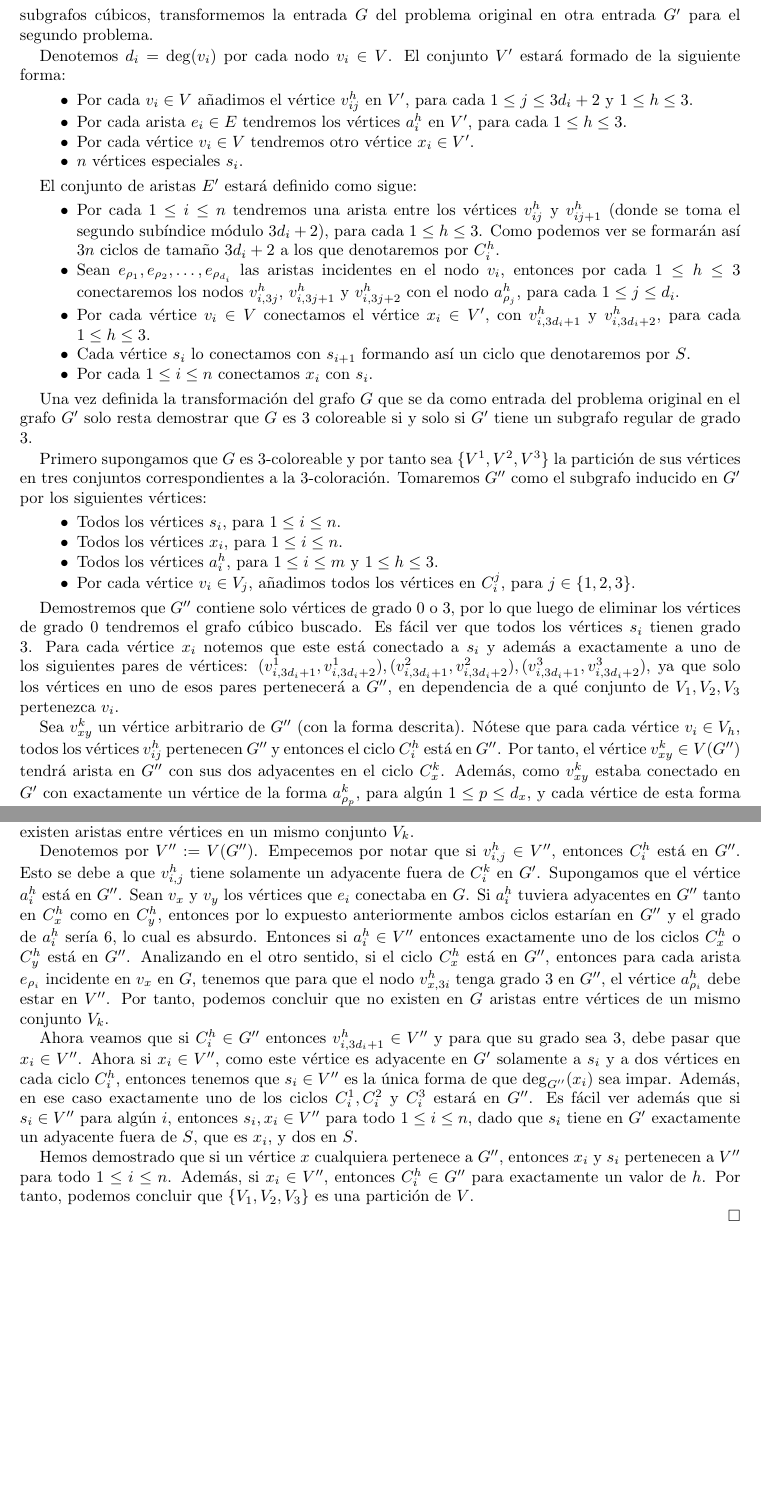
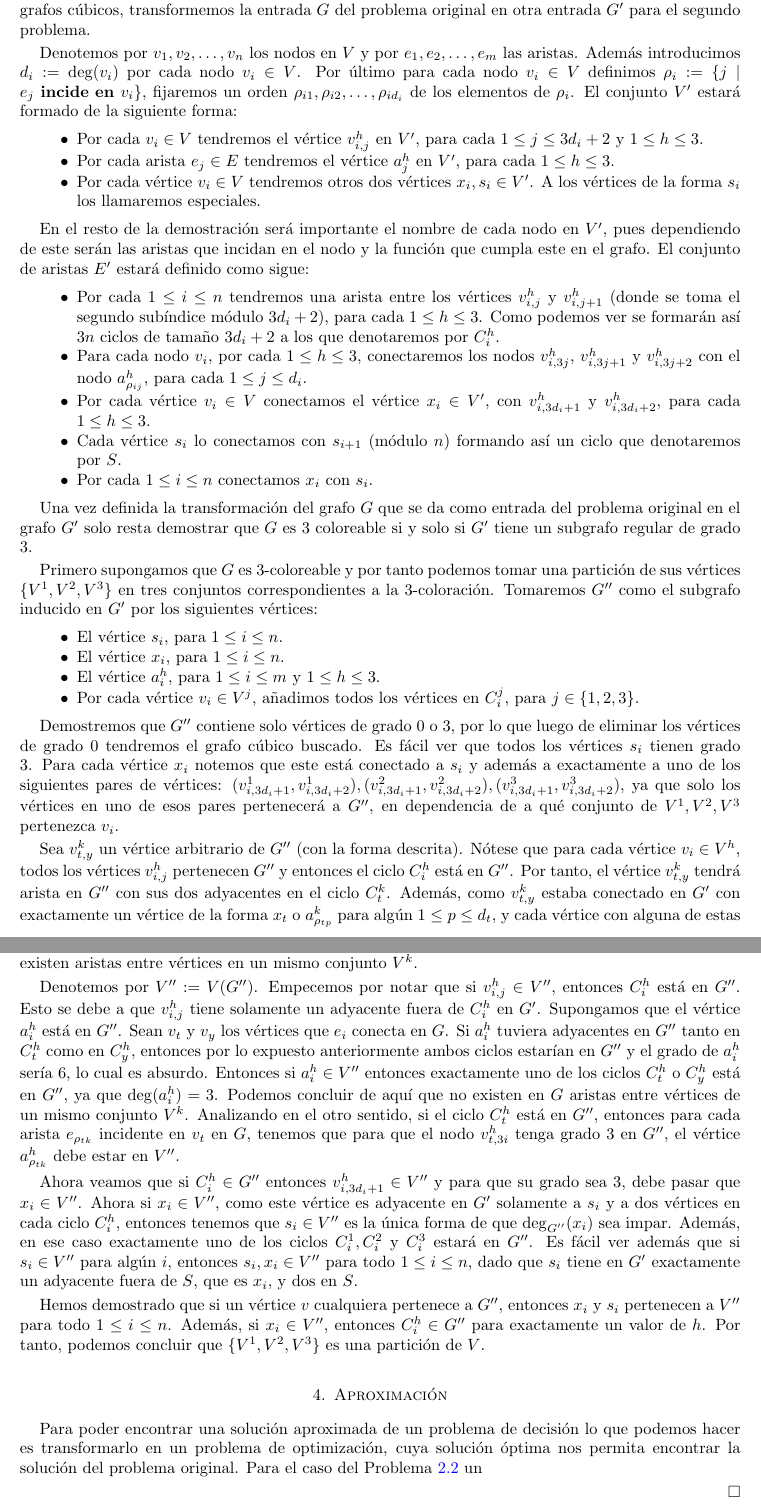
Before and after one commit to leandro-driguez/daa-problems, a LaTeX paper (problems/the-chaos/docs/TEX/DAA.tex): two parts of pages 3 and 4 of 4 before the commit and two parts of pages 3 and 4 of 5 after it, joined at a grey line, cut so that both start at the same text, the shorter picture padded with empty space. Compiled offline with LaTeX, dvips and Ghostscript.

Commit message:
finished sections 1, 2, 3

```diff
--- a/problems/the-chaos/docs/TEX/DAA.tex
+++ b/problems/the-chaos/docs/TEX/DAA.tex
@@ -203,49 +203,53 @@ En esta secci\'on demostraremos que el Problema \ref{rephrased} es $\mathsf{NP}$
 \begin{myproof}
 	Primero es f\'acil ver que el problema es $\mathsf{NP}$ dado que podemos crear f\'acilmente un algoritmo que dado un subgrafo $G'$ del grafo original, compruebe en tiempo polinomial si este es c\'ubico, solamente comprobando los grados de todos los v\'ertices. Entonces para cada grafo $G$ que es una instancia del problema con soluci\'on afirmativa podemos tomar como certificado alg\'un subgrafo $G' \le G$ c\'ubico y el algoritmo descrito decidir\'a que la soluci\'on en este caso es afirmativa.
 
-	Ahora para demostrar que el problema de decisi\'on en cuesti\'on es $\mathsf{NP}$-completo reduciremos el problema de $3$-coloraci\'on a nuestro problema. Sea $G = (V,E)$ un grafo que se recibe como entrada al problema de $3$-coloraci\'on. Del mismo queremos determinar si sus v\'ertices se pueden dividir en $3$ conjuntos disjuntos tal que no existen aristas entre los v\'ertices de un mismo conjunto. Para proceder a demostrar que este problema se puede reducir al problema de tener determinar si un grafo posee subgrafos c\'ubicos, transformemos la entrada $G$ del problema original en otra entrada $G'$ para el segundo problema.
+	Ahora para demostrar que el problema de decisi\'on en cuesti\'on es $\mathsf{NP}$-completo reduciremos el problema de $3$-coloraci\'on a nuestro problema. Sea $G = (V,E)$ un grafo que se recibe como entrada al problema de $3$-coloraci\'on. Del mismo queremos determinar si sus v\'ertices se pueden dividir en $3$ conjuntos disjuntos tal que no existen aristas entre los v\'ertices de un mismo conjunto. Para proceder a demostrar que este problema se puede reducir al problema de  determinar si un grafo posee subgrafos c\'ubicos, transformemos la entrada $G$ del problema original en otra entrada $G'$ para el segundo problema.
 
-	Denotemos $d_i = \deg(v_i)$ por cada nodo $v_i \in V$. El conjunto $V'$ estar\'a formado de la siguiente forma:
+	Denotemos por $v_1, v_2, \dots, v_n$ los nodos en $V$ y por $e_1, e_2, \dots, e_m$ las aristas. Adem\'as introducimos $d_i := \deg(v_i)$ por cada nodo $v_i \in V$. Por \'ultimo para cada nodo $v_i \in V$ definimos $\rho_i := \{j \mid e_j \textbf{ incide en $v_i$}\}$, fijaremos un orden $\rho_{i1}, \rho_{i2}, \dots, \rho_{id_i}$ de los elementos de $\rho_i$. El conjunto $V'$ estar\'a formado de la siguiente forma:
 	\begin{itemize}
-		\item Por cada $v_i \in V$ a\~nadimos el v\'ertice $v_{ij}^h$ en $V'$, para cada $1 \le j \le 3d_i + 2$ y $1 \le h \le 3$.
-		\item Por cada arista $e_i \in E$ tendremos los  v\'ertices $a_i^h$ en $V'$, para cada $1 \le h \le 3$.
-		\item Por cada v\'ertice $v_i \in V$ tendremos otro v\'ertice $x_i \in V'$.
-		\item $n$ v\'ertices especiales $s_i$.
+		\item Por cada $v_i \in V$ tendremos el v\'ertice $v_{i,j}^h$ en $V'$, para cada $1 \le j \le 3d_i + 2$ y $1 \le h \le 3$.
+		\item Por cada arista $e_j \in E$ tendremos el  v\'ertice $a_j^h$ en $V'$, para cada $1 \le h \le 3$.
+		\item Por cada v\'ertice $v_i \in V$ tendremos otros dos v\'ertices $x_i, s_i \in V'$. A los v\'ertices de la forma $s_i$ los llamaremos especiales.
+%		\item $n$ v\'ertices especiales $s_i$.
 	\end{itemize}
 
-	El conjunto de aristas $E'$ estar\'a definido como sigue:
+	En el resto de la demostraci\'on ser\'a importante el nombre de cada nodo en $V'$, pues dependiendo de este ser\'an las aristas que incidan en el nodo y la funci\'on que cumpla este en el grafo.  El conjunto de aristas $E'$ estar\'a definido como sigue:
 	\begin{itemize}
-		\item Por cada $1 \le i \le n$ tendremos una arista entre los v\'ertices $v_{ij}^h$ y $v_{ij+1}^h$ (donde se toma el segundo sub\'indice m\'odulo $3d_i + 2$), para cada $1 \le h \le 3$. Como podemos ver se formar\'an as\'i $3n$ ciclos de tama\~no $3d_i + 2$ a los que denotaremos por $C_i^h$.
-		\item Sean $e_{\rho_1}, e_{\rho_2}, \dots , e_{\rho_{d_i}}$ las aristas incidentes en el nodo $v_i$,  entonces por cada  $1 \le h \le 3$ conectaremos los nodos $v_{i,3j}^h$, $v_{i,3j + 1}^h$ y $v_{i,3j + 2}^h$ con el nodo  $a_{\rho_j}^h$, para cada $1 \le j \le d_i$.
+		\item Por cada $1 \le i \le n$ tendremos una arista entre los v\'ertices $v_{i,j}^h$ y $v_{i,j+1}^h$ (donde se toma el segundo sub\'indice m\'odulo $3d_i + 2$), para cada $1 \le h \le 3$. Como podemos ver se formar\'an as\'i $3n$ ciclos de tama\~no $3d_i + 2$ a los que denotaremos por $C_i^h$.
+		\item Para cada nodo $v_i$, por cada  $1 \le h \le 3$, conectaremos los nodos $v_{i,3j}^h$, $v_{i,3j + 1}^h$ y $v_{i,3j + 2}^h$ con el nodo  $a_{\rho_{ij}}^h$, para cada $1 \le j \le d_i$.
 		\item Por cada v\'ertice $v_i \in V$ conectamos el v\'ertice $x_i \in V'$, con $v_{i,3d_i + 1}^h$ y  $v_{i,3d_i + 2}^h$, para cada $1 \le h \le 3$.
-		\item Cada v\'ertice $s_i$ lo conectamos con $s_{i+1}$ formando as\'i un ciclo que denotaremos por $S$.
+		\item Cada v\'ertice $s_i$ lo conectamos con $s_{i+1}$ (m\'odulo $n$) formando as\'i un ciclo que denotaremos por $S$.
 		\item Por cada $1 \le i \le n$ conectamos $x_i$ con $s_i$.
 	\end{itemize}
 
 	Una vez definida la transformaci\'on del grafo $G$ que se da como entrada del problema original en el grafo $G'$ solo resta demostrar que $G$ es $3$ coloreable si y solo si $G'$ tiene un subgrafo regular de grado $3$.
 
-	Primero supongamos que $G$ es $3$-coloreable y por tanto sea $\{V^1, V^2, V^3 \}$ la partici\'on de sus v\'ertices en tres conjuntos correspondientes a la $3$-coloraci\'on. Tomaremos $G''$ como el subgrafo inducido en $G'$ por los siguientes v\'ertices:
+	Primero supongamos que $G$ es $3$-coloreable y por tanto podemos tomar una  partici\'on de sus v\'ertices $\{V^1, V^2, V^3 \}$ en tres conjuntos correspondientes a la $3$-coloraci\'on. Tomaremos $G''$ como el subgrafo inducido en $G'$ por los siguientes v\'ertices:
 	\begin{itemize}
-		\item Todos los v\'ertices $s_i$, para $1 \le i \le n$.
-		\item Todos los v\'ertices $x_i$, para $1 \le i \le n$.
-		\item Todos los v\'ertices $a_i^h$, para $1 \le i \le m $ y $1 \le h \le 3$.
-		\item Por cada v\'ertice $v_i \in V_j$, a\~nadimos todos los v\'ertices en $C_i^j$, para $j \in \{1,2,3\}$.
+		\item El v\'ertice $s_i$, para $1 \le i \le n$.
+		\item El v\'ertice $x_i$, para $1 \le i \le n$.
+		\item El v\'ertice $a_i^h$, para $1 \le i \le m $ y $1 \le h \le 3$.
+		\item Por cada v\'ertice $v_i \in V^j$, a\~nadimos todos los v\'ertices en $C_i^j$, para $j \in \{1,2,3\}$.
 	\end{itemize}
 
-	Demostremos que $G''$ contiene solo v\'ertices de grado $0$ o $3$, por lo que luego de eliminar los v\'ertices de grado $0$ tendremos el grafo c\'ubico buscado. Es f\'acil ver que todos los v\'ertices $s_i$ tienen grado $3$. Para cada v\'ertice $x_i$ notemos que este est\'a conectado a $s_i$ y adem\'as a exactamente a uno de los siguientes pares de v\'ertices: $(v_{i,3d_i + 1}^1, v_{i,3d_i + 2}^1), (v_{i,3d_i + 1}^2, v_{i,3d_i + 2}^2), (v_{i,3d_i + 1}^3, v_{i,3d_i + 2}^3)$, ya que solo los v\'ertices en uno de esos pares pertenecer\'a a $G''$, en dependencia de a qu\'e conjunto de $V_1, V_2, V_3$ pertenezca $v_i$.
+	Demostremos que $G''$ contiene solo v\'ertices de grado $0$ o $3$, por lo que luego de eliminar los v\'ertices de grado $0$ tendremos el grafo c\'ubico buscado. Es f\'acil ver que todos los v\'ertices $s_i$ tienen grado $3$. Para cada v\'ertice $x_i$ notemos que este est\'a conectado a $s_i$ y adem\'as a exactamente a uno de los siguientes pares de v\'ertices: $(v_{i,3d_i + 1}^1, v_{i,3d_i + 2}^1), (v_{i,3d_i + 1}^2, v_{i,3d_i + 2}^2), (v_{i,3d_i + 1}^3, v_{i,3d_i + 2}^3)$, ya que solo los v\'ertices en uno de esos pares pertenecer\'a a $G''$, en dependencia de a qu\'e conjunto de $V^1, V^2, V^3$ pertenezca $v_i$.
 
-	Sea $v_{xy}^k$ un v\'ertice arbitrario de $G''$ (con la forma descrita). N\'otese que para cada v\'ertice $v_i \in V_h$, todos los v\'ertices $v_{ij}^h$ pertenecen $G''$ y entonces el ciclo $C_{i}^h$ est\'a en $G''$. Por tanto, el v\'ertice $v_{xy}^k \in V(G'')$ tendr\'a arista en $G''$ con sus dos adyacentes en el ciclo $C_x^k$. Adem\'as, como $v_{xy}^k$ estaba conectado en $G'$ con exactamente un v\'ertice de la forma $a_{\rho_p}^k$, para alg\'un $1 \le p \le d_x$, y cada v\'ertice de esta forma pertenece a $G''$, tenemos que $v_{xy}^k$ tiene al menos grado $3$. Sin embargo, $v_{xy}^k$ ten\'ia exactamente grado $3$ en $G'$, por lo que concluimos que este tiene grado $3$ en $G''$ tambi\'en.
+	Sea $v_{t,y}^k$ un v\'ertice arbitrario de $G''$ (con la forma descrita). N\'otese que para cada v\'ertice $v_i \in V^h$, todos los v\'ertices $v_{i,j}^h$ pertenecen $G''$ y entonces el ciclo $C_{i}^h$ est\'a en $G''$. Por tanto, el v\'ertice $v_{t,y}^k$ tendr\'a arista en $G''$ con sus dos adyacentes en el ciclo $C_t^k$. Adem\'as, como $v_{t,y}^k$ estaba conectado en $G'$ con exactamente un v\'ertice de la forma $x_t$ o $a_{\rho_{tp}}^k$ para alg\'un $1 \le p \le d_t$, y cada v\'ertice con alguna de  estas formas pertenece a $G''$, tenemos que $v_{ty}^k$ tiene al menos grado $3$. Sin embargo, $v_{t,y}^k$ ten\'ia exactamente grado $3$ en $G'$, por lo que concluimos que este tiene grado $3$ en $G''$ tambi\'en.
 
-	Ahora tomemos un v\'ertice $a_i^h$ cualquiera (con la forma descrita), supongamos que $e_i = \edge{v_x, v_y}$ (donde el \'indice de $e_i$ fue tomado de igual forma que en la definici\'on de $a_i^h$). N\'otese que $a_i^h$ est\'a en $G'$ conectado a los $3$ v\'ertices $v_{x3j}^h, v_{x3j + 1}^h$ y $v_{x3j + 2}^h$ para alg\'un $1 \le j \le d_x$, y a los $3$ v\'ertices $v_{y3k}^h, v_{y3k + 1}^h$ y $v_{x3k + 2}^h$ para alg\'un $1 \le k \le d_y$. Sin embargo, como $v_x$ y $v_y$ son adyacentes, entonces estos est\'an en conjuntos de  $\{V_1,V_2, V_3\}$ diferentes. Por tanto, a lo sumo uno de los ciclos $C_x^h$ y $C_y^h$ estar\'a en $G''$ de donde tenemos que $a_i^h$ tendr\'a o bien grado $3$, o $0$. Por tanto podemos concluir que $G'$ tiene un subgrafo c\'ubico.
+	Ahora tomemos un v\'ertice $a_i^h$ cualquiera (con la forma descrita), supongamos que $e_i = \edge{v_t, v_y}$ (donde el \'indice de $e_i$ fue tomado de igual forma que en la definici\'on de $a_i^h$). N\'otese que $a_i^h$ est\'a en $G'$ conectado a los $3$ v\'ertices $v_{t,3j}^h, v_{t,3j + 1}^h$ y $v_{t,3j + 2}^h$ para alg\'un $1 \le j \le d_t$, y a los $3$ v\'ertices $v_{y,3k}^h, v_{y,3k + 1}^h$ y $v_{y,3k + 2}^h$ para alg\'un $1 \le k \le d_y$. Sin embargo, como $v_t$ y $v_y$ son adyacentes, entonces estos est\'an en conjuntos de  $\{V^1,V^2, V^3\}$ diferentes. Por tanto, a lo sumo uno de los ciclos $C_t^h$ y $C_y^h$ estar\'a en $G''$ de donde tenemos que $a_i^h$ tendr\'a o bien grado $3$, o $0$. Por tanto podemos concluir que $G'$ tiene un subgrafo c\'ubico.
 
-	Ahora supongamos que $G'$ tiene un subgrafo c\'ubico $G''$ y demostremos que $G$ es $3$-coloreable. Para ello construiremos los conjuntos $V_k := \{v_i \mid v_{ij}^k \in V(G'')\textbf{ para alg\'un $j$} \}$, para $k = 1,2,3$, y demostraremos que estos conforman una partici\'on de $V$. Adem\'as, tendr\'iamos que demostrar que no existen aristas entre v\'ertices en un mismo conjunto $V_k$.
+	Ahora supongamos que $G'$ tiene un subgrafo c\'ubico $G''$ y demostremos que $G$ es $3$-coloreable. Para ello construiremos los conjuntos $V^k := \{v_i \mid v_{i,j}^k \in V(G'')\textbf{ para alg\'un $j$} \}$, para $k = 1,2,3$, y demostraremos que estos conforman una partici\'on de $V$. Adem\'as, tendr\'iamos que demostrar que no existen aristas entre v\'ertices en un mismo conjunto $V^k$.
 
-	Denotemos por $V'' := V(G'')$. Empecemos por notar que si $v_{i,j}^h \in V''$, entonces $C_i^h$ est\'a en $G''$. Esto se debe a que $v_{i,j}^h$ tiene solamente un adyacente fuera de $C_i^k$ en $G'$. Supongamos que el v\'ertice $a_i^h$ est\'a en $G''$. Sean $v_x$ y $v_y$ los v\'ertices que  $e_i$ conectaba en $G$. Si $a_i^h$ tuviera adyacentes en $G''$ tanto en $C_x^h$ como en $C_y^h$, entonces por lo expuesto anteriormente ambos ciclos estar\'ian en $G''$ y el grado de $a_i^h$ ser\'ia $6$, lo cual es absurdo. Entonces si $a_i^h \in V''$ entonces exactamente uno de los ciclos $C_x^h$ o $C_y^h$ est\'a en $G''$. Analizando en el otro sentido, si el ciclo $C_x^h$ est\'a en $G''$, entonces para cada arista $e_{\rho_i}$ incidente en $v_x$ en $G$, tenemos que para que el nodo $v_{x,3i}^h$ tenga grado $3$ en $G''$, el v\'ertice $a_{\rho_i}^h$ debe estar en $V''$. Por tanto, podemos concluir que no existen en $G$ aristas entre v\'ertices de un mismo conjunto $V_k$.
+	Denotemos por $V'' := V(G'')$. Empecemos por notar que si $v_{i,j}^h \in V''$, entonces $C_i^h$ est\'a en $G''$. Esto se debe a que $v_{i,j}^h$ tiene solamente un adyacente fuera de $C_i^h$ en $G'$. Supongamos que el v\'ertice $a_i^h$ est\'a en $G''$. Sean $v_t$ y $v_y$ los v\'ertices que  $e_i$ conecta en $G$. Si $a_i^h$ tuviera adyacentes en $G''$ tanto en $C_t^h$ como en $C_y^h$, entonces por lo expuesto anteriormente ambos ciclos estar\'ian en $G''$ y el grado de $a_i^h$ ser\'ia $6$, lo cual es absurdo. Entonces si $a_i^h \in V''$ entonces exactamente uno de los ciclos $C_t^h$ o $C_y^h$ est\'a en $G''$, ya que $\deg(a_i^h) = 3$. Podemos concluir de aqu\'i que no existen en $G$ aristas entre v\'ertices de un mismo conjunto $V^k$. Analizando en el otro sentido, si el ciclo $C_t^h$ est\'a en $G''$, entonces para cada arista $e_{\rho_{tk}}$ incidente en $v_t$ en $G$, tenemos que para que el nodo $v_{t,3i}^h$ tenga grado $3$ en $G''$, el v\'ertice $a_{\rho_{tk}}^h$ debe estar en $V''$.
 
 	Ahora veamos que si $C_i^h \in G''$ entonces $v_{i,3d_i + 1}^h \in V''$ y para que su grado sea $3$, debe pasar que $x_i \in V''$. Ahora si $x_i \in V''$, como este v\'ertice es adyacente en $G'$ solamente a $s_i$ y a dos v\'ertices en cada ciclo $C_i^h$, entonces tenemos que $s_i \in V''$ es la \'unica forma de que $\deg_{G''}(x_i)$ sea impar. Adem\'as, en ese caso exactamente uno de los ciclos $C_i^1, C_i^2$ y $C_i^3$ estar\'a en $G''$. Es f\'acil ver adem\'as que si $s_i \in V''$ para alg\'un $i$, entonces $s_i, x_i \in V''$ para todo $1 \le i \le n$, dado que $s_i$ tiene en $G'$ exactamente un adyacente fuera de $S$, que es $x_i$, y dos en $S$.
 
-	Hemos demostrado que si un v\'ertice $x$ cualquiera pertenece a $G''$, entonces $x_i$ y  $s_i$ pertenecen a $V''$ para todo $1 \le i \le n$. Adem\'as, si $x_i \in V''$, entonces $C_i^h \in G''$ para exactamente un valor de $h$.  Por tanto, podemos concluir que $\{V_1, V_2, V_3\}$ es una partici\'on de $V$.
+	Hemos demostrado que si un v\'ertice $v$ cualquiera pertenece a $G''$, entonces $x_i$ y  $s_i$ pertenecen a $V''$ para todo $1 \le i \le n$. Adem\'as, si $x_i \in V''$, entonces $C_i^h \in G''$ para exactamente un valor de $h$.  Por tanto, podemos concluir que $\{V^1, V^2, V^3\}$ es una partici\'on de $V$.
 
+
+	\section{Aproximaci\'on}
+
+	Para  poder encontrar una soluci\'on aproximada de un problema de decisi\'on lo que podemos hacer es transformarlo en un problema de optimizaci\'on, cuya soluci\'on \'optima nos permita encontrar la soluci\'on del problema original. Para el caso del Problema \ref{rephrased} un
 
 
 \end{myproof}
```
Also changed, not shown: problems/the-chaos/docs/TEX/DAA.pdf, problems/the-chaos/docs/TEX/DAA.tex (4 more changed lines).
